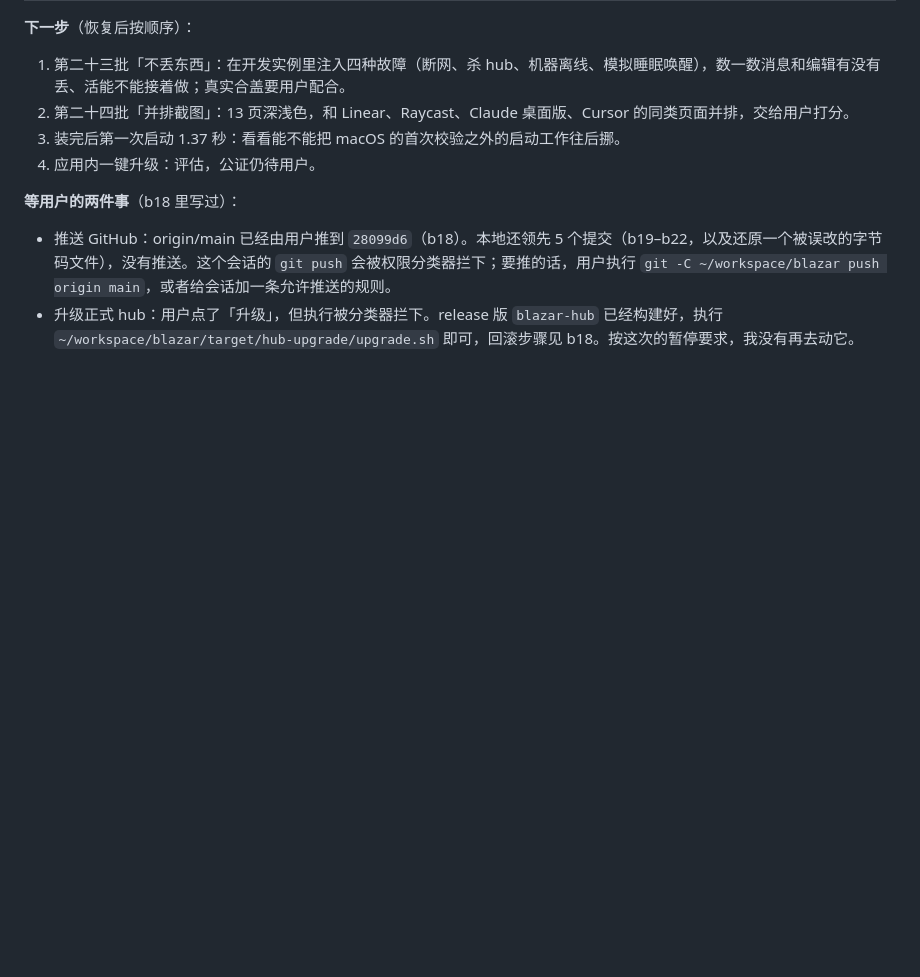
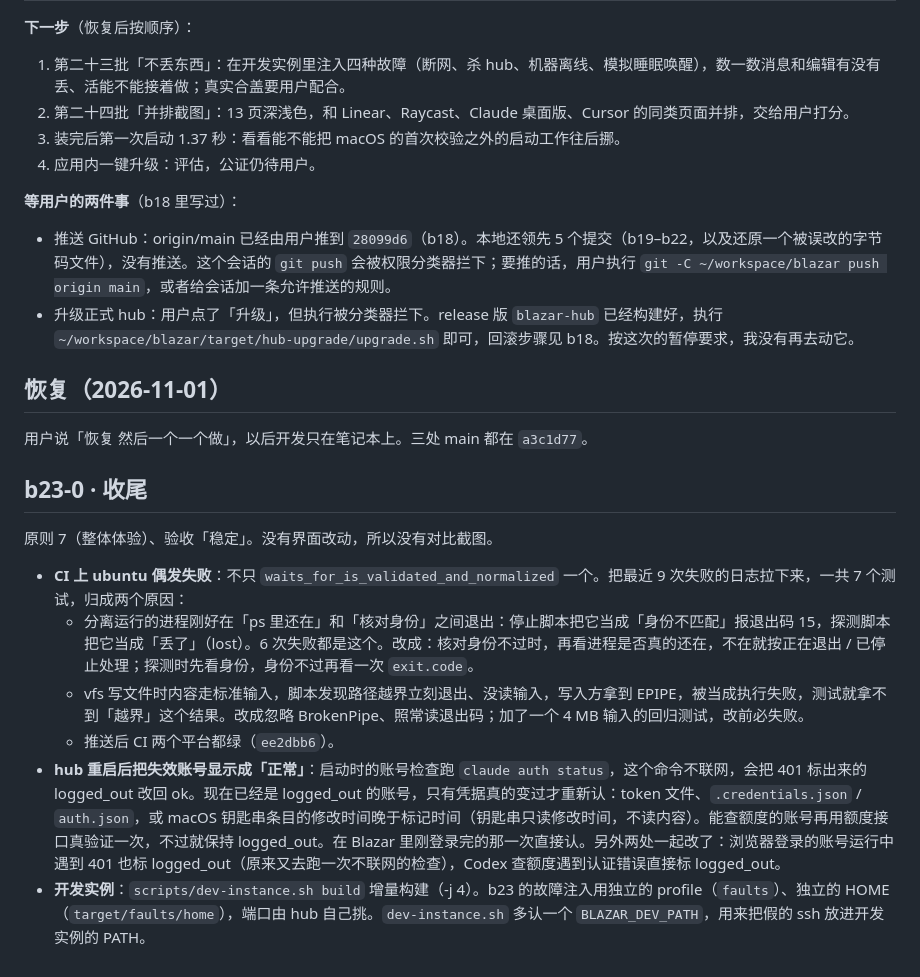
Before and after one commit to 6B6BCraigYoung/blazar, a Markdown page: docs/iteration-log.md, the part around the change. Rendered like a GitHub page; blank space fills up the shorter version.

Commit message:
docs: b23-0 wrap-up notes
Co-Authored-By: Claude Opus 5.5 <noreply@anthropic.com>

```diff
--- a/docs/iteration-log.md
+++ b/docs/iteration-log.md
@@ -513,3 +513,18 @@
 **等用户的两件事**（b18 里写过）：
 - 推送 GitHub：origin/main 已经由用户推到 `28099d6`（b18）。本地还领先 5 个提交（b19–b22，以及还原一个被误改的字节码文件），没有推送。这个会话的 `git push` 会被权限分类器拦下；要推的话，用户执行 `git -C ~/workspace/blazar push origin main`，或者给会话加一条允许推送的规则。
 - 升级正式 hub：用户点了「升级」，但执行被分类器拦下。release 版 `blazar-hub` 已经构建好，执行 `~/workspace/blazar/target/hub-upgrade/upgrade.sh` 即可，回滚步骤见 b18。按这次的暂停要求，我没有再去动它。
+
+## 恢复（2026-11-01）
+
+用户说「恢复 然后一个一个做」，以后开发只在笔记本上。三处 main 都在 `a3c1d77`。
+
+## b23-0 · 收尾
+
+原则 7（整体体验）、验收「稳定」。没有界面改动，所以没有对比截图。
+
+- **CI 上 ubuntu 偶发失败**：不只 `waits_for_is_validated_and_normalized` 一个。把最近 9 次失败的日志拉下来，一共 7 个测试，归成两个原因：
+  - 分离运行的进程刚好在「ps 里还在」和「核对身份」之间退出：停止脚本把它当成「身份不匹配」报退出码 15，探测脚本把它当成「丢了」（lost）。6 次失败都是这个。改成：核对身份不过时，再看进程是否真的还在，不在就按正在退出 / 已停止处理；探测时先看身份，身份不过再看一次 `exit.code`。
+  - vfs 写文件时内容走标准输入，脚本发现路径越界立刻退出、没读输入，写入方拿到 EPIPE，被当成执行失败，测试就拿不到「越界」这个结果。改成忽略 BrokenPipe、照常读退出码；加了一个 4 MB 输入的回归测试，改前必失败。
+  - 推送后 CI 两个平台都绿（`ee2dbb6`）。
+- **hub 重启后把失效账号显示成「正常」**：启动时的账号检查跑 `claude auth status`，这个命令不联网，会把 401 标出来的 logged_out 改回 ok。现在已经是 logged_out 的账号，只有凭据真的变过才重新认：token 文件、`.credentials.json` / `auth.json`，或 macOS 钥匙串条目的修改时间晚于标记时间（钥匙串只读修改时间，不读内容）。能查额度的账号再用额度接口真验证一次，不过就保持 logged_out。在 Blazar 里刚登录完的那一次直接认。另外两处一起改了：浏览器登录的账号运行中遇到 401 也标 logged_out（原来又去跑一次不联网的检查），Codex 查额度遇到认证错误直接标 logged_out。
+- **开发实例**：`scripts/dev-instance.sh build` 增量构建（-j 4）。b23 的故障注入用独立的 profile（`faults`）、独立的 HOME（`target/faults/home`），端口由 hub 自己挑。`dev-instance.sh` 多认一个 `BLAZAR_DEV_PATH`，用来把假的 ssh 放进开发实例的 PATH。
```
